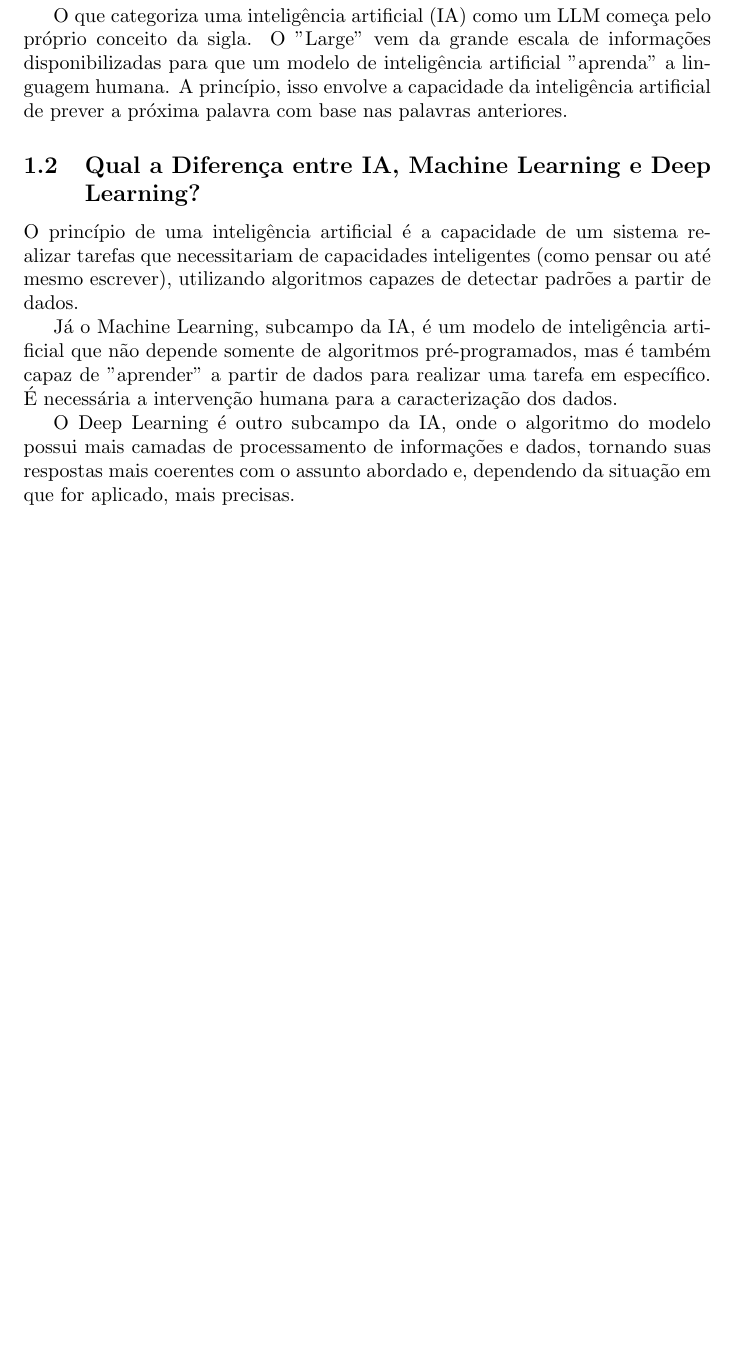
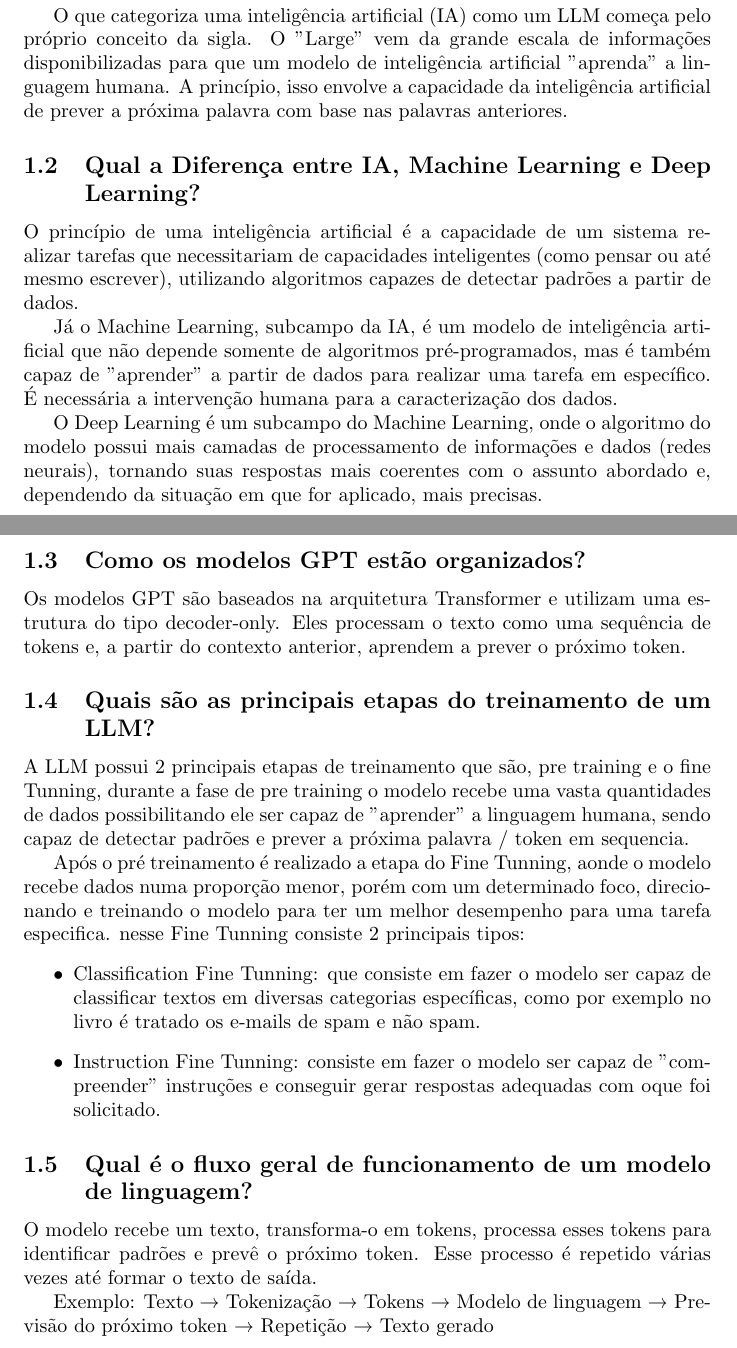
Before and after one commit to Zennin15/Creating_Our_LLM, a LaTeX document (Documentation/Build Our LLM - Notebook/main.tex, which reads Documentation/Build Our LLM - Notebook/Understanding_LLMs.tex): part of the page before the commit and two parts of pages 1 and 2 of 2 after it, the two joined at a grey line, cut so that both start at the same text, the shorter picture padded with empty space. Compiled offline with pdfLaTeX.

Commit message:
Understanding LLM - Notebook
Sprint 0-1:
Chapter 1 – Understanding Large Language Models.
Finalized Chapter 1 - Questions.

```diff
--- a/Documentation/Build Our LLM - Notebook/Understanding_LLMs.tex
+++ b/Documentation/Build Our LLM - Notebook/Understanding_LLMs.tex
@@ -10,4 +10,22 @@ O princípio de uma inteligência artificial é a capacidade de um sistema reali
 
 Já o Machine Learning, subcampo da IA, é um modelo de inteligência artificial que não depende somente de algoritmos pré-programados, mas é também capaz de "aprender" a partir de dados para realizar uma tarefa em específico. É necessária a intervenção humana para a caracterização dos dados.
 
-O Deep Learning é outro subcampo da IA, onde o algoritmo do modelo possui mais camadas de processamento de informações e dados, tornando suas respostas mais coerentes com o assunto abordado e, dependendo da situação em que for aplicado, mais precisas.
+O Deep Learning é um subcampo do Machine Learning, onde o algoritmo do modelo possui mais camadas de processamento de informações e dados (redes neurais), tornando suas respostas mais coerentes com o assunto abordado e, dependendo da situação em que for aplicado, mais precisas.
+
+\subsection{Como os modelos GPT estão organizados?}
+Os modelos GPT são baseados na arquitetura Transformer e utilizam uma estrutura do tipo decoder-only. Eles processam o texto como uma sequência de tokens e, a partir do contexto anterior, aprendem a prever o próximo token.
+
+\subsection{Quais são as principais etapas do treinamento de um LLM?}
+A LLM possui 2 principais etapas de treinamento que são, pre training e o fine Tunning, durante a fase de pre training o modelo recebe uma vasta quantidades de dados possibilitando ele ser capaz de "aprender" a linguagem humana, sendo capaz de detectar padrões e prever a próxima palavra / token em sequencia.
+
+Após o pré treinamento é realizado a etapa do Fine Tunning, aonde o modelo recebe dados numa proporção menor, porém com um determinado foco, direcionando e treinando o modelo para ter um melhor desempenho para uma tarefa especifica. nesse Fine Tunning consiste 2 principais tipos:
+\begin{itemize}
+    \item Classification Fine Tunning: que consiste em fazer o modelo ser capaz de classificar textos em diversas categorias específicas, como por exemplo no livro é tratado os e-mails de spam e não spam.
+    \item Instruction Fine Tunning: consiste em fazer o modelo ser capaz de "compreender" instruções e conseguir gerar respostas adequadas com oque foi solicitado.
+\end{itemize}
+
+\subsection{Qual é o fluxo geral de funcionamento de um modelo de linguagem?}
+O modelo recebe um texto, transforma-o em tokens, processa esses tokens para identificar padrões e prevê o próximo token. Esse processo é repetido várias vezes até formar o texto de saída.
+
+Exemplo:
+Texto → Tokenização → Tokens → Modelo de linguagem → Previsão do próximo token → Repetição → Texto gerado
```
Also changed, not shown: Documentation/Version/V1.0.0/Build_Our_LLMs___Notebook.pdf (deleted), Documentation/Version/V1.0.1/Build_Our_LLMs___Notebook.pdf (added).
